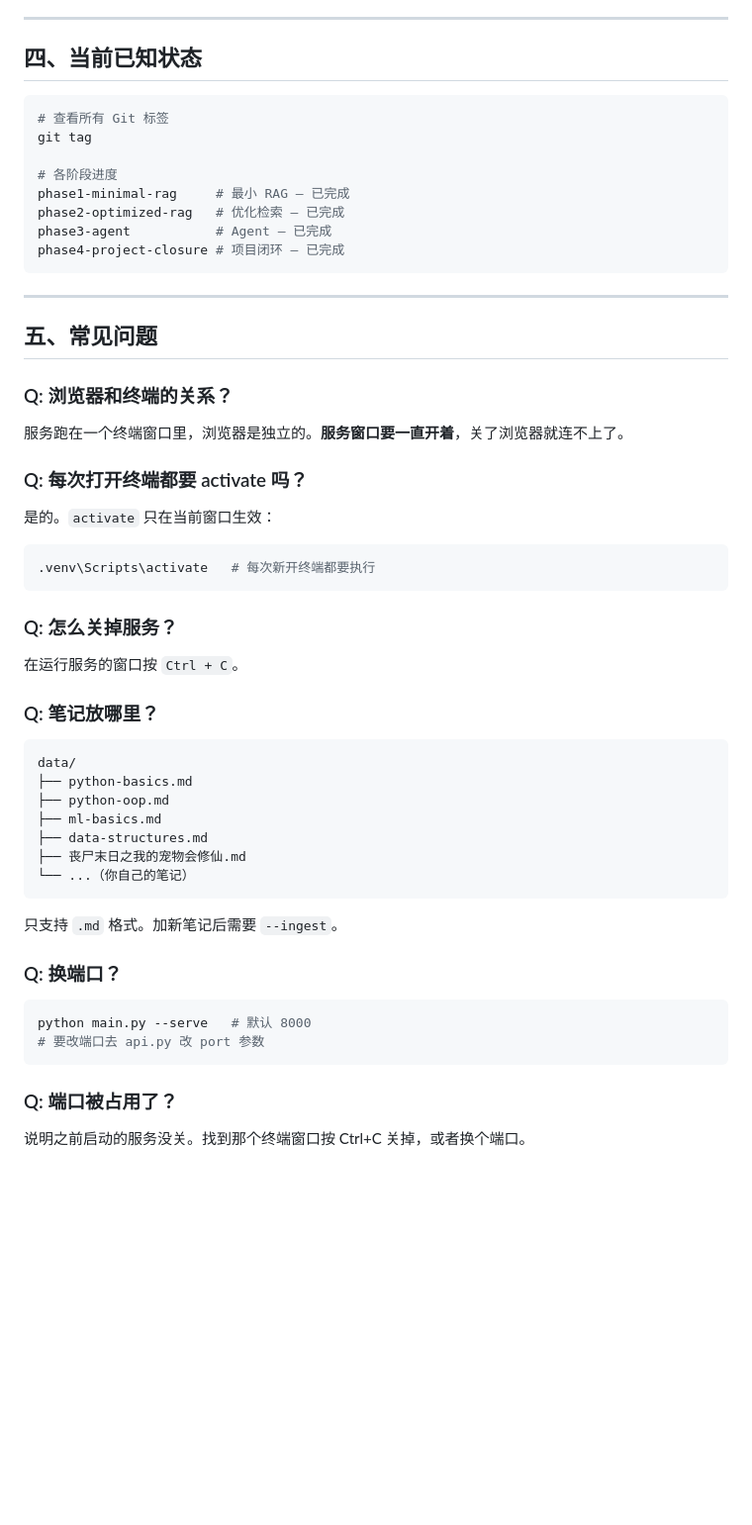
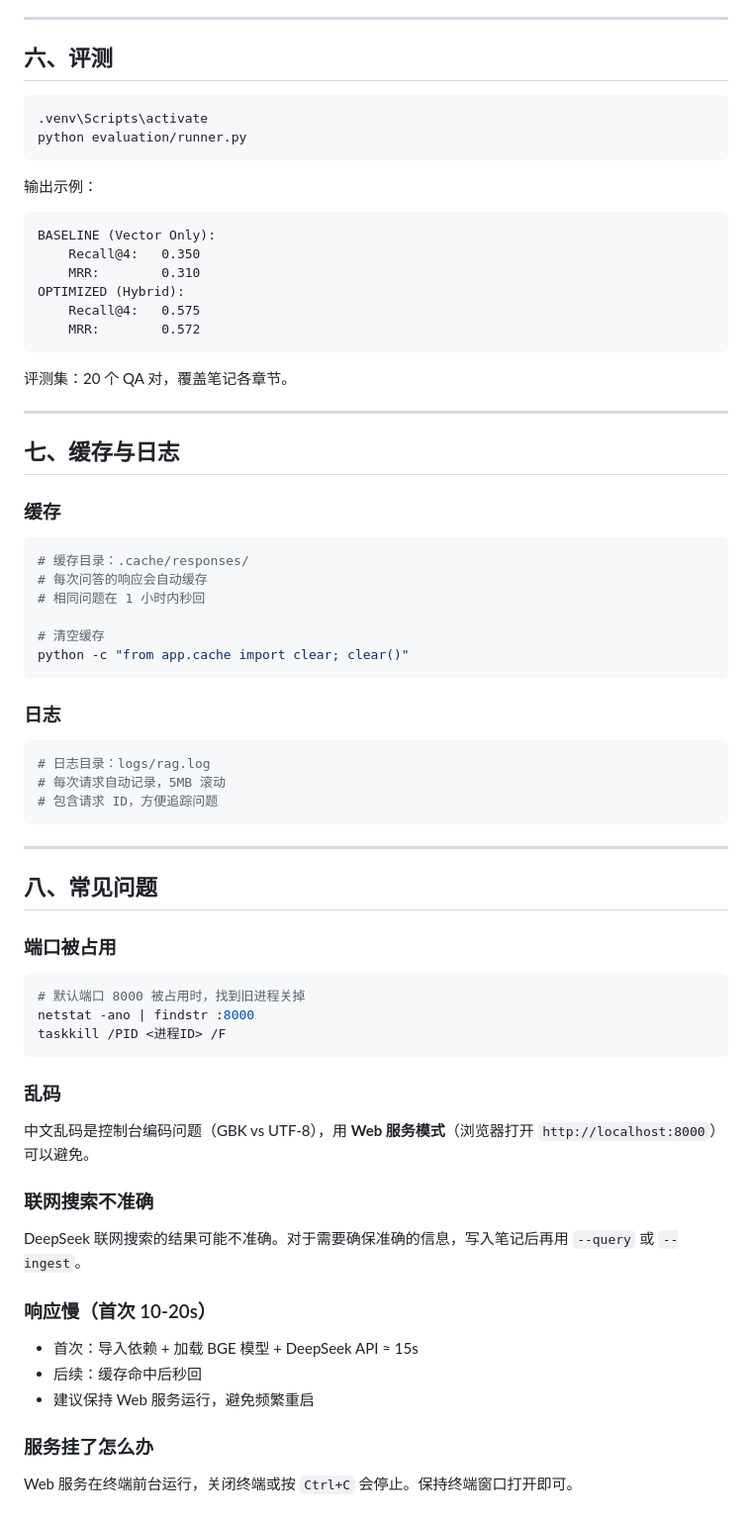
Before and after one commit to leon6657/-Agent-RAG-, a Markdown page: USAGE.md, the part around one of its changes. Shown at 99% size. Drawn GitHub-style; blank space fills up the shorter version.

Commit message:
docs: update USAGE.md with web UI, REST API, cache, logging, and complete usage scenarios

````diff
--- a/USAGE.md
+++ b/USAGE.md
@@ -100,52 +181,68 @@ python main.py --ingest
 ---
 
-## 四、当前已知状态
+## 六、评测
 
 ```bash
-# 查看所有 Git 标签
-git tag
+.venv\Scripts\activate
+python evaluation/runner.py
+```
 
-# 各阶段进度
-phase1-minimal-rag     # 最小 RAG — 已完成
-phase2-optimized-rag   # 优化检索 — 已完成
-phase3-agent           # Agent — 已完成
-phase4-project-closure # 项目闭环 — 已完成
+输出示例：
+```
+BASELINE (Vector Only):
+    Recall@4:   0.350
+    MRR:        0.310
+OPTIMIZED (Hybrid):
+    Recall@4:   0.575
+    MRR:        0.572
+```
+
+评测集：20 个 QA 对，覆盖笔记各章节。
+
+---
+
+## 七、缓存与日志
+
+### 缓存
+
+```bash
+# 缓存目录：.cache/responses/
+# 每次问答的响应会自动缓存
+# 相同问题在 1 小时内秒回
+
+# 清空缓存
+python -c "from app.cache import clear; clear()"
+```
+
+### 日志
+
+```bash
+# 日志目录：logs/rag.log
+# 每次请求自动记录，5MB 滚动
+# 包含请求 ID，方便追踪问题
 ```
 
 ---
 
-## 五、常见问题
+## 八、常见问题
 
-### Q: 浏览器和终端的关系？
-服务跑在一个终端窗口里，浏览器是独立的。**服务窗口要一直开着**，关了浏览器就连不上了。
-
-### Q: 每次打开终端都要 activate 吗？
-是的。`activate` 只在当前窗口生效：
+### 端口被占用
 ```bash
-.venv\Scripts\activate   # 每次新开终端都要执行
+# 默认端口 8000 被占用时，找到旧进程关掉
+netstat -ano | findstr :8000
+taskkill /PID <进程ID> /F
 ```
 
-### Q: 怎么关掉服务？
-在运行服务的窗口按 `Ctrl + C`。
+### 乱码
+中文乱码是控制台编码问题（GBK vs UTF-8），用 **Web 服务模式**（浏览器打开 `http://localhost:8000`）可以避免。
 
-### Q: 笔记放哪里？
-```
-data/
-├── python-basics.md
-├── python-oop.md
-├── ml-basics.md
-├── data-structures.md
-├── 丧尸末日之我的宠物会修仙.md
-└── ...（你自己的笔记）
-```
+### 联网搜索不准确
+DeepSeek 联网搜索的结果可能不准确。对于需要确保准确的信息，写入笔记后再用 `--query` 或 `--ingest`。
 
-只支持 `.md` 格式。加新笔记后需要 `--ingest`。
+### 响应慢（首次 10-20s）
+- 首次：导入依赖 + 加载 BGE 模型 + DeepSeek API ≈ 15s
+- 后续：缓存命中后秒回
+- 建议保持 Web 服务运行，避免频繁重启
 
-### Q: 换端口？
-```bash
-python main.py --serve   # 默认 8000
-# 要改端口去 api.py 改 port 参数
-```
-
-### Q: 端口被占用了？
-说明之前启动的服务没关。找到那个终端窗口按 Ctrl+C 关掉，或者换个端口。
+### 服务挂了怎么办
+Web 服务在终端前台运行，关闭终端或按 `Ctrl+C` 会停止。保持终端窗口打开即可。
````
Also changed, not shown: other parts of USAGE.md (+126 -45 lines).
